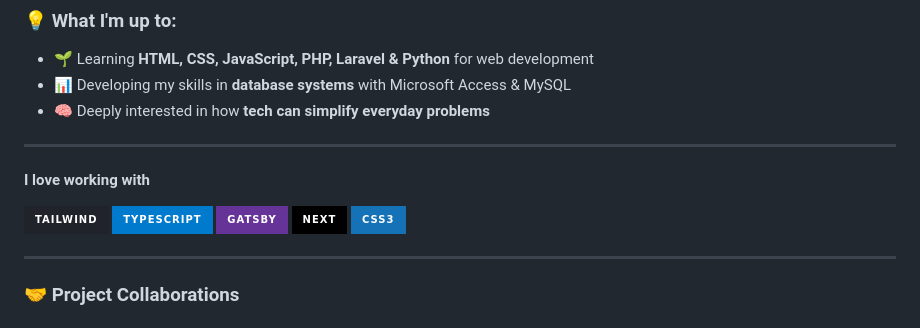
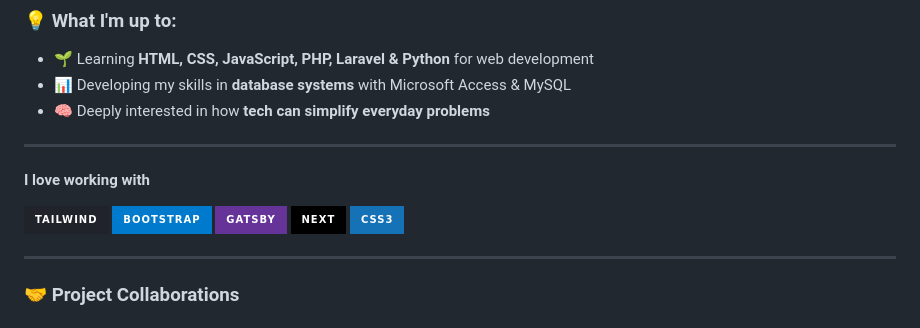
Before and after one commit to Think-Ness/think-ness, a Markdown page: README.md, the part around the change. Rendered like a GitHub page; badges without logos.

```diff
--- a/README.md
+++ b/README.md
@@ -15,8 +15,8 @@
 **I love working with**
 
 <div display="flex">
-  <img src="https://img.shields.io/badge/Tailwind-%2320232a.svg?style=for-the-badge&logo=tailwindcss&logoColor=%2361DAFB" alt="React"/>
-  <img src="https://img.shields.io/badge/typescript-%23007ACC.svg?style=for-the-badge&logo=typescript&logoColor=white" alt="TypeScript"/>
+  <img src="https://img.shields.io/badge/Tailwind-%2320232a.svg?style=for-the-badge&logo=tailwindcss&logoColor=%2361DAFB" alt="tailwind"/>
+  <img src="https://img.shields.io/badge/Bootstrap-%23007ACC.svg?style=for-the-badge&logo=bootstrap&logoColor=white" alt="bootstrap"/>
   <img src="https://img.shields.io/badge/Gatsby-%23663399.svg?style=for-the-badge&logo=gatsby&logoColor=white" alt="Gatsby"/>
   <img src="https://img.shields.io/badge/Next-black?style=for-the-badge&logo=next.js&logoColor=white" alt="Next JS"/>
   <img src="https://img.shields.io/badge/css3-%231572B6.svg?style=for-the-badge&logo=css3&logoColor=white" alt="CSS"/>
```
